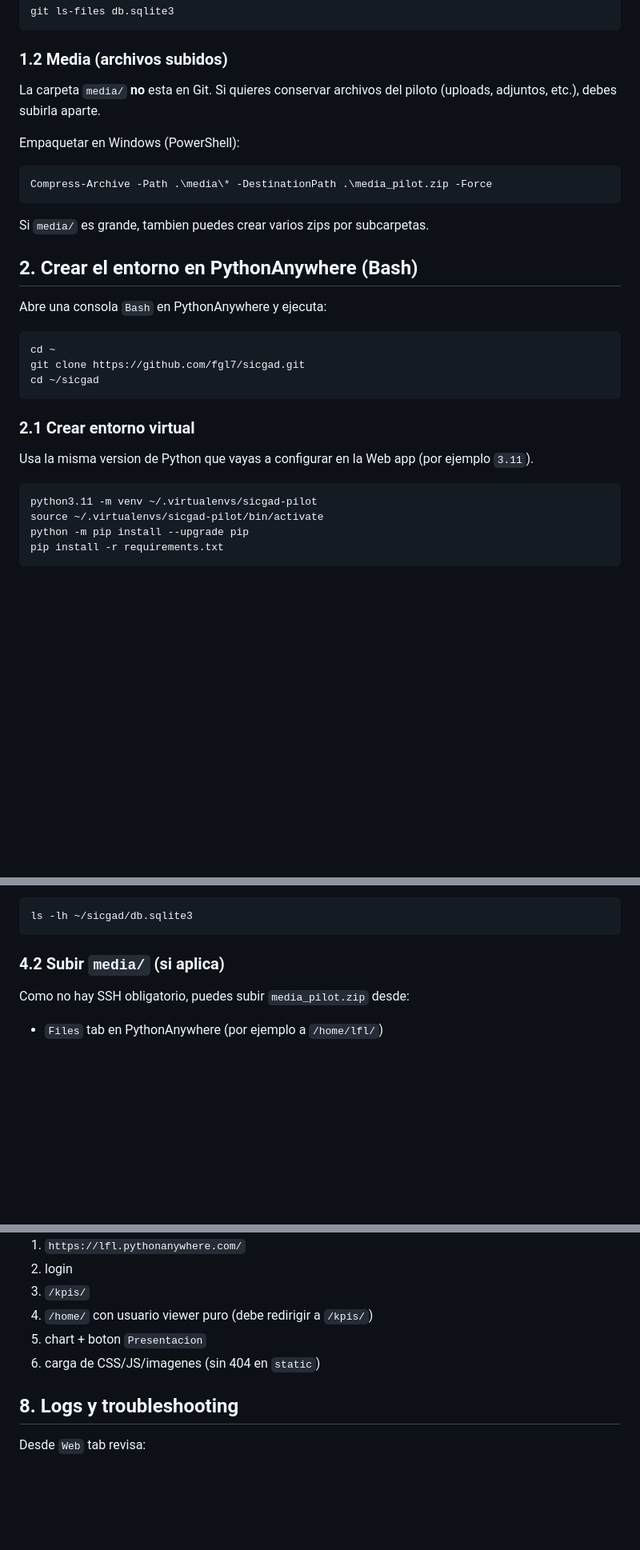
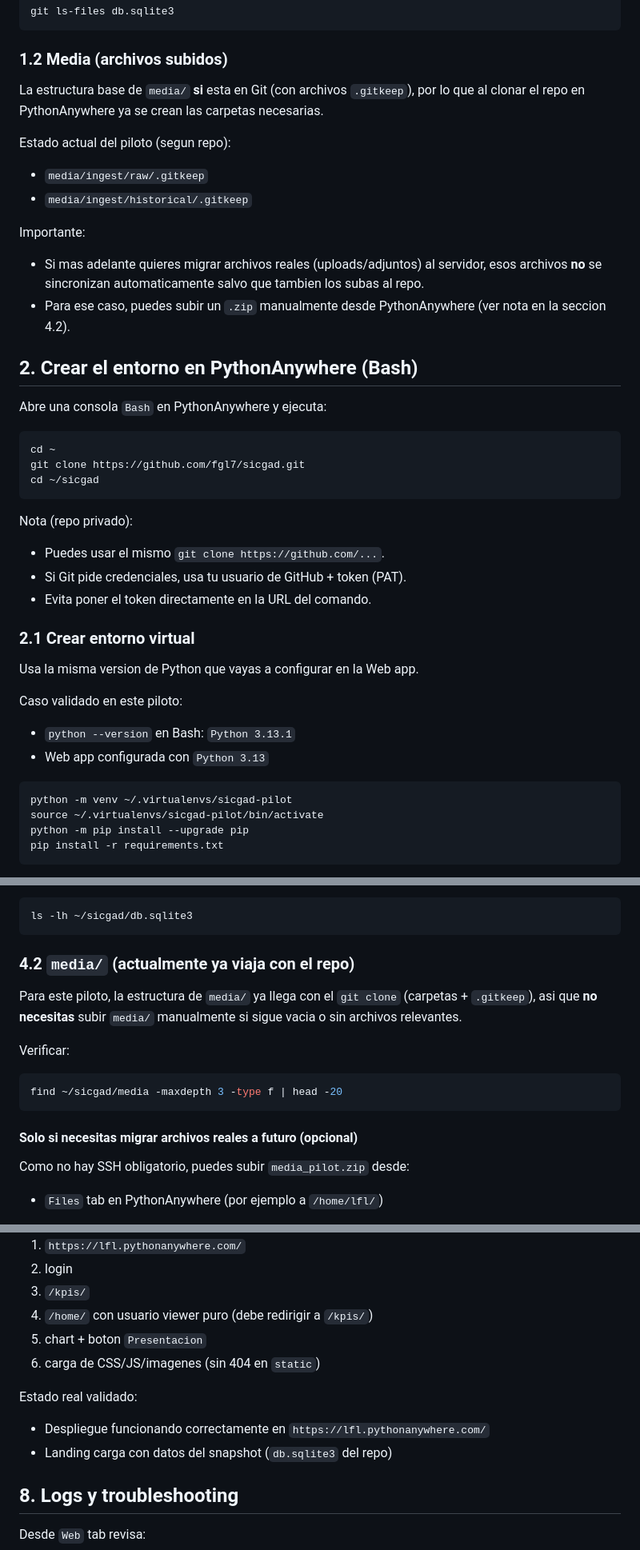
Before and after one commit to fgl7/sicgad, a Markdown page: docs/pythonanywhere_pilot_deploy.md, 3 parts joined by grey strips. Shown at 80% size. Drawn GitHub-style; blank space fills up the shorter version.

````diff
--- a/docs/pythonanywhere_pilot_deploy.md
+++ b/docs/pythonanywhere_pilot_deploy.md
@@ -23,14 +26,15 @@ git ls-files db.sqlite3
 ```
 
 ### 1.2 Media (archivos subidos)
-La carpeta `media/` **no** esta en Git. Si quieres conservar archivos del piloto (uploads, adjuntos, etc.), debes subirla aparte.
+La estructura base de `media/` **si** esta en Git (con archivos `.gitkeep`), por lo que al clonar el repo en PythonAnywhere ya se crean las carpetas necesarias.
 
-Empaquetar en Windows (PowerShell):
-```powershell
-Compress-Archive -Path .\media\* -DestinationPath .\media_pilot.zip -Force
-```
+Estado actual del piloto (segun repo):
+- `media/ingest/raw/.gitkeep`
+- `media/ingest/historical/.gitkeep`
 
-Si `media/` es grande, tambien puedes crear varios zips por subcarpetas.
+Importante:
+- Si mas adelante quieres migrar archivos reales (uploads/adjuntos) al servidor, esos archivos **no** se sincronizan automaticamente salvo que tambien los subas al repo.
+- Para ese caso, puedes subir un `.zip` manualmente desde PythonAnywhere (ver nota en la seccion 4.2).
 
 ## 2. Crear el entorno en PythonAnywhere (Bash)
 
@@ -42,11 +46,20 @@ git clone https://github.com/fgl7/sicgad.git
 cd ~/sicgad
 ```
 
+Nota (repo privado):
+- Puedes usar el mismo `git clone https://github.com/...`.
+- Si Git pide credenciales, usa tu usuario de GitHub + token (PAT).
+- Evita poner el token directamente en la URL del comando.
+
 ### 2.1 Crear entorno virtual
-Usa la misma version de Python que vayas a configurar en la Web app (por ejemplo `3.11`).
+Usa la misma version de Python que vayas a configurar en la Web app.
+
+Caso validado en este piloto:
+- `python --version` en Bash: `Python 3.13.1`
+- Web app configurada con `Python 3.13`
 
 ```bash
-python3.11 -m venv ~/.virtualenvs/sicgad-pilot
+python -m venv ~/.virtualenvs/sicgad-pilot
 source ~/.virtualenvs/sicgad-pilot/bin/activate
 python -m pip install --upgrade pip
 pip install -r requirements.txt
@@ -100,7 +113,15 @@ Verificar:
 ls -lh ~/sicgad/db.sqlite3
 ```
 
-### 4.2 Subir `media/` (si aplica)
+### 4.2 `media/` (actualmente ya viaja con el repo)
+Para este piloto, la estructura de `media/` ya llega con el `git clone` (carpetas + `.gitkeep`), asi que **no necesitas** subir `media/` manualmente si sigue vacia o sin archivos relevantes.
+
+Verificar:
+```bash
+find ~/sicgad/media -maxdepth 3 -type f | head -20
+```
+
+#### Solo si necesitas migrar archivos reales a futuro (opcional)
 Como no hay SSH obligatorio, puedes subir `media_pilot.zip` desde:
 - `Files` tab en PythonAnywhere (por ejemplo a `/home/lfl/`)
 
@@ -189,6 +225,10 @@ Pruebas minimas:
 4. `/home/` con usuario viewer puro (debe redirigir a `/kpis/`)
 5. chart + boton `Presentacion`
 6. carga de CSS/JS/imagenes (sin 404 en `static`)
+
+Estado real validado:
+- Despliegue funcionando correctamente en `https://lfl.pythonanywhere.com/`
+- Landing carga con datos del snapshot (`db.sqlite3` del repo)
 
 ## 8. Logs y troubleshooting
 
````
Also changed, not shown: other parts of docs/pythonanywhere_pilot_deploy.md (+24 -1 lines), docs/pythonanywhere_pilot_deploy_checklist.md (added, +126 -0 lines).
